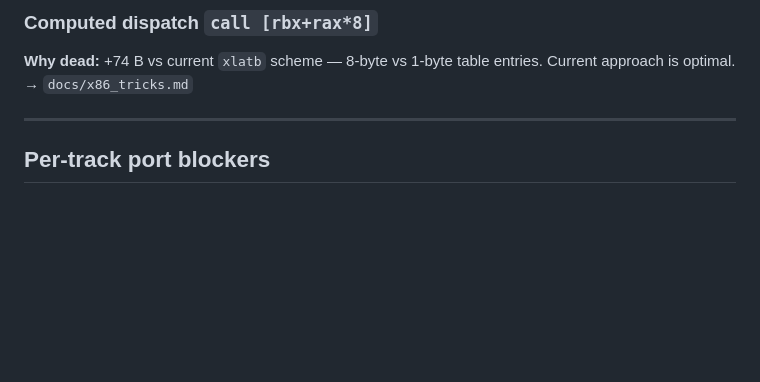
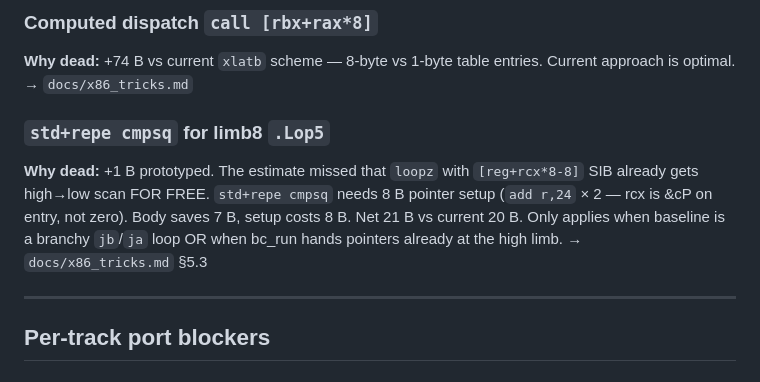
Before and after one commit to sweis/pornin-test, a Markdown page: docs/DEAD_ENDS.md, the part around the change. Drawn GitHub-style; blank space fills up the shorter version.

Commit message:
DEAD_ENDS: std+repe cmpsq prototyped +1 B — loopz SIB already scans high→low

```diff
--- a/docs/DEAD_ENDS.md
+++ b/docs/DEAD_ENDS.md
@@ -77,6 +77,15 @@ selector still validated even though segmentation is mostly disabled.
 table entries. Current approach is optimal.
 → `docs/x86_tricks.md`
 
+### `std+repe cmpsq` for limb8 `.Lop5`
+**Why dead:** +1 B prototyped. The estimate missed that `loopz` with
+`[reg+rcx*8-8]` SIB already gets high→low scan FOR FREE. `std+repe
+cmpsq` needs 8 B pointer setup (`add r,24` × 2 — rcx is &cP on entry,
+not zero). Body saves 7 B, setup costs 8 B. Net 21 B vs current 20 B.
+Only applies when baseline is a branchy `jb`/`ja` loop OR when bc_run
+hands pointers already at the high limb.
+→ `docs/x86_tricks.md` §5.3
+
 ---
 
 ## Per-track port blockers
```
